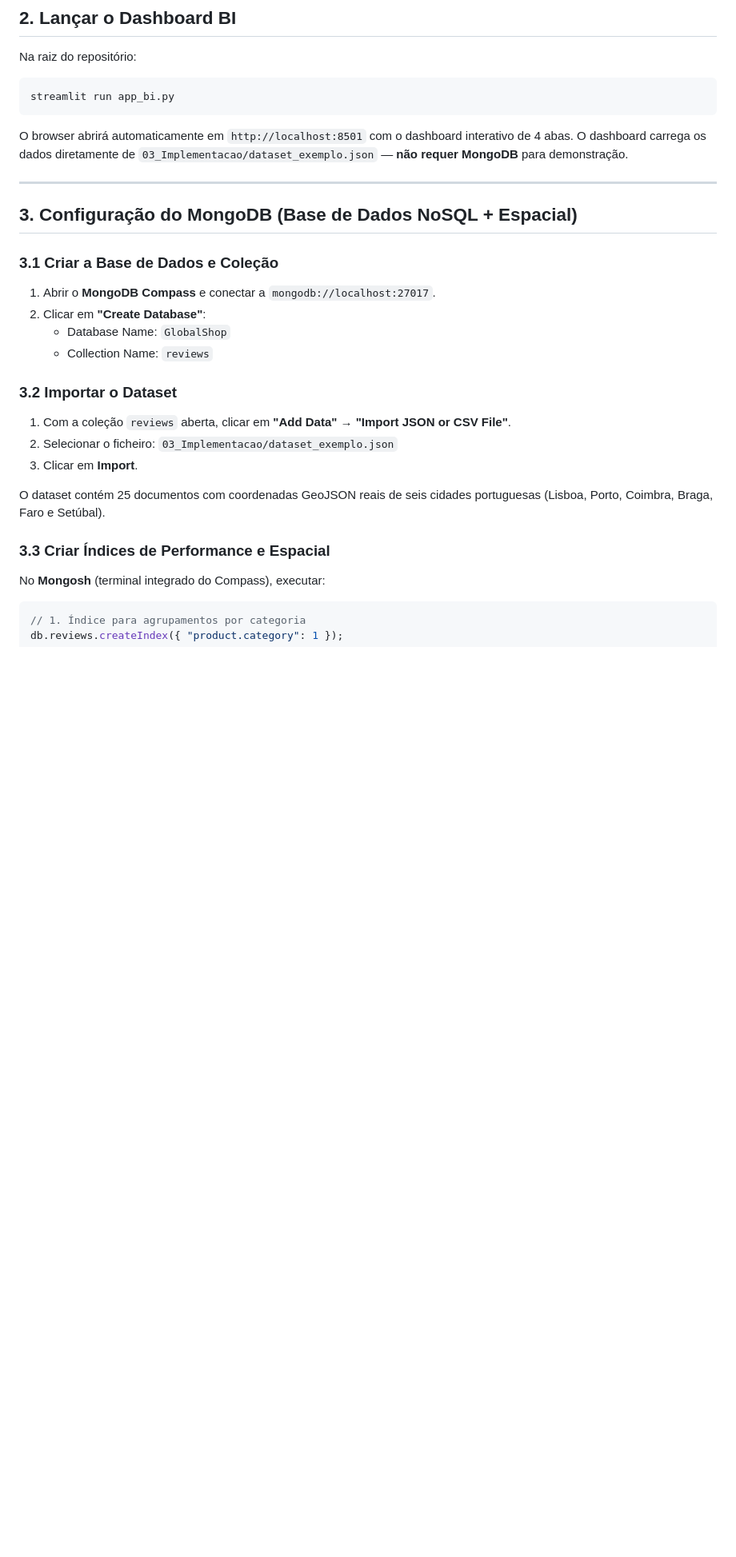
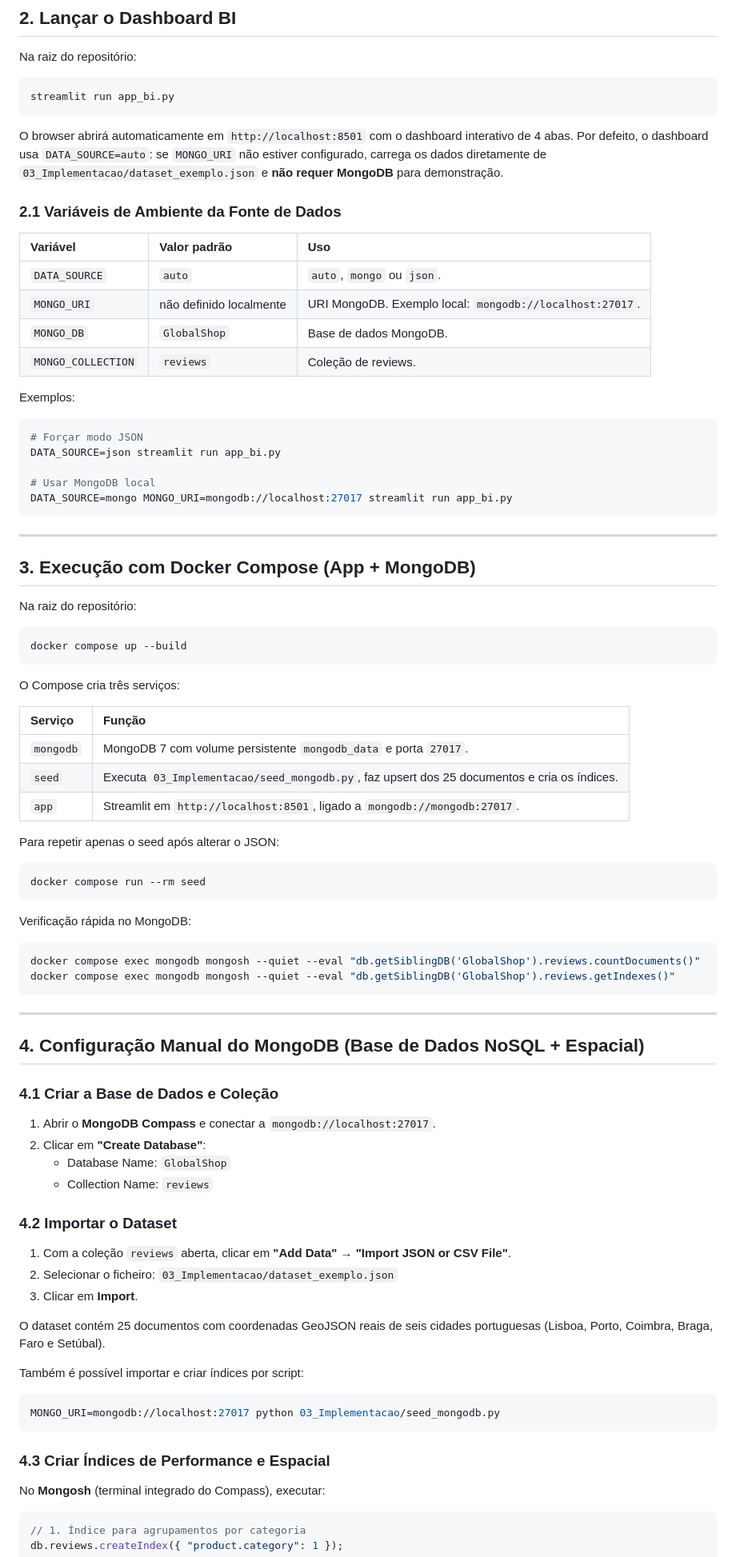
Before and after one commit to Pedro-Peyroteo/TABD, a Markdown page: INSTALL.md, the part around one of its changes. Shown at 80% size. Rendered like a GitHub page; blank space fills up the shorter version.

````diff
--- a/INSTALL.md
+++ b/INSTALL.md
@@ -34,20 +35,70 @@ Na raiz do repositório:
 streamlit run app_bi.py
 ```
 
-O browser abrirá automaticamente em `http://localhost:8501` com o dashboard interativo de 4 abas. O dashboard carrega os dados diretamente de `03_Implementacao/dataset_exemplo.json` — **não requer MongoDB** para demonstração.
+O browser abrirá automaticamente em `http://localhost:8501` com o dashboard interativo de 4 abas. Por defeito, o dashboard usa `DATA_SOURCE=auto`: se `MONGO_URI` não estiver configurado, carrega os dados diretamente de `03_Implementacao/dataset_exemplo.json` e **não requer MongoDB** para demonstração.
+
+### 2.1 Variáveis de Ambiente da Fonte de Dados
+
+| Variável | Valor padrão | Uso |
+| :--- | :--- | :--- |
+| `DATA_SOURCE` | `auto` | `auto`, `mongo` ou `json`. |
+| `MONGO_URI` | não definido localmente | URI MongoDB. Exemplo local: `mongodb://localhost:27017`. |
+| `MONGO_DB` | `GlobalShop` | Base de dados MongoDB. |
+| `MONGO_COLLECTION` | `reviews` | Coleção de reviews. |
+
+Exemplos:
+
+```bash
+# Forçar modo JSON
+DATA_SOURCE=json streamlit run app_bi.py
+
+# Usar MongoDB local
+DATA_SOURCE=mongo MONGO_URI=mongodb://localhost:27017 streamlit run app_bi.py
+```
 
 ---
 
-## 3. Configuração do MongoDB (Base de Dados NoSQL + Espacial)
+## 3. Execução com Docker Compose (App + MongoDB)
 
-### 3.1 Criar a Base de Dados e Coleção
+Na raiz do repositório:
+
+```bash
+docker compose up --build
+```
+
+O Compose cria três serviços:
+
+| Serviço | Função |
+| :--- | :--- |
+| `mongodb` | MongoDB 7 com volume persistente `mongodb_data` e porta `27017`. |
+| `seed` | Executa `03_Implementacao/seed_mongodb.py`, faz upsert dos 25 documentos e cria os índices. |
+| `app` | Streamlit em `http://localhost:8501`, ligado a `mongodb://mongodb:27017`. |
+
+Para repetir apenas o seed após alterar o JSON:
+
+```bash
+docker compose run --rm seed
+```
+
+Verificação rápida no MongoDB:
+
+```bash
+docker compose exec mongodb mongosh --quiet --eval "db.getSiblingDB('GlobalShop').reviews.countDocuments()"
+docker compose exec mongodb mongosh --quiet --eval "db.getSiblingDB('GlobalShop').reviews.getIndexes()"
+```
+
+---
+
+## 4. Configuração Manual do MongoDB (Base de Dados NoSQL + Espacial)
+
+### 4.1 Criar a Base de Dados e Coleção
 
 1. Abrir o **MongoDB Compass** e conectar a `mongodb://localhost:27017`.
 2. Clicar em **"Create Database"**:
    - Database Name: `GlobalShop`
    - Collection Name: `reviews`
 
-### 3.2 Importar o Dataset
+### 4.2 Importar o Dataset
 
 1. Com a coleção `reviews` aberta, clicar em **"Add Data"** → **"Import JSON or CSV File"**.
 2. Selecionar o ficheiro: `03_Implementacao/dataset_exemplo.json`
@@ -55,7 +106,13 @@ O browser abrirá automaticamente em `http://localhost:8501` com o dashboard int
 
 O dataset contém 25 documentos com coordenadas GeoJSON reais de seis cidades portuguesas (Lisboa, Porto, Coimbra, Braga, Faro e Setúbal).
 
-### 3.3 Criar Índices de Performance e Espacial
+Também é possível importar e criar índices por script:
+
+```bash
+MONGO_URI=mongodb://localhost:27017 python 03_Implementacao/seed_mongodb.py
+```
+
+### 4.3 Criar Índices de Performance e Espacial
 
 No **Mongosh** (terminal integrado do Compass), executar:
 
````
Also changed, not shown: other parts of INSTALL.md (+9 -5 lines), README.md (+23 -0 lines).
